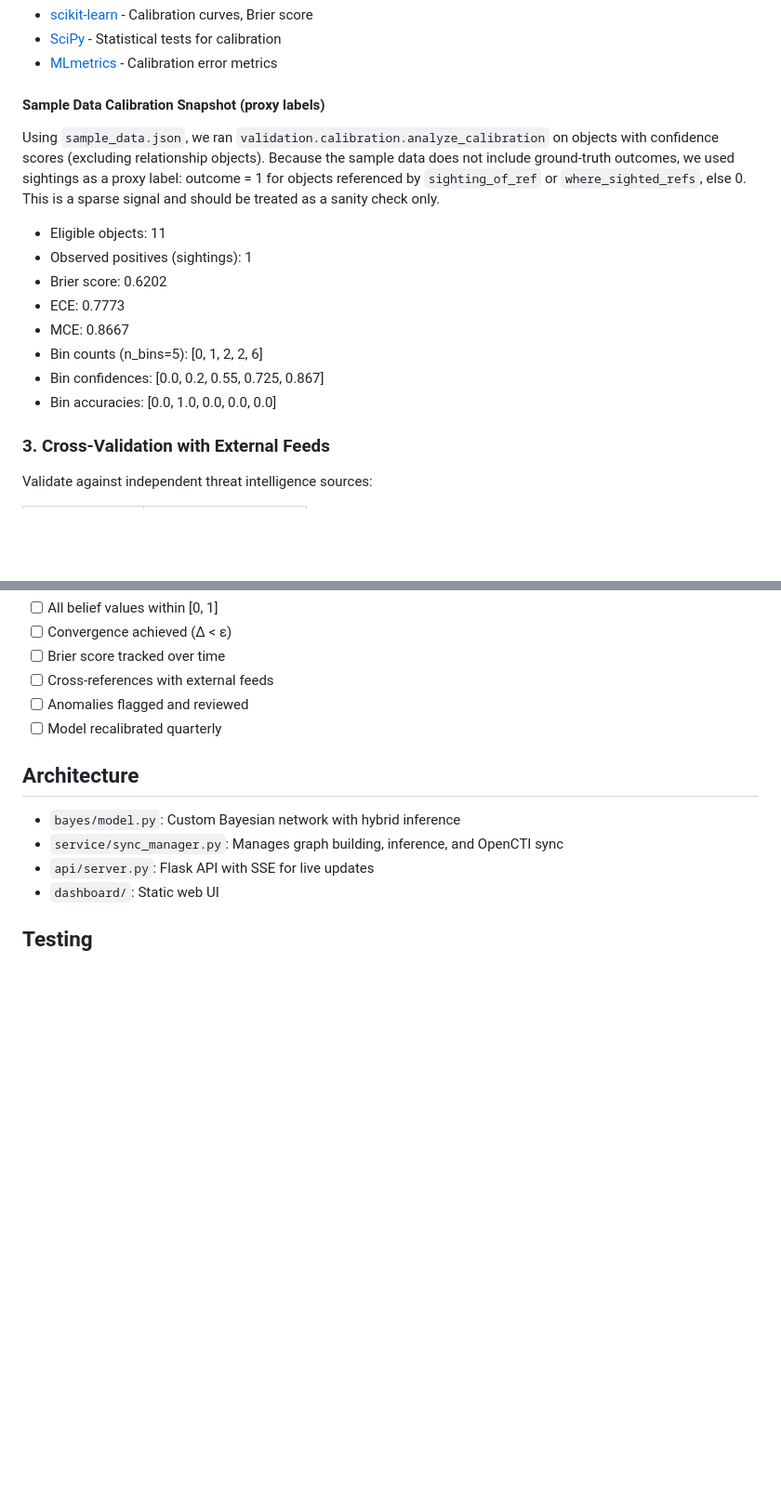
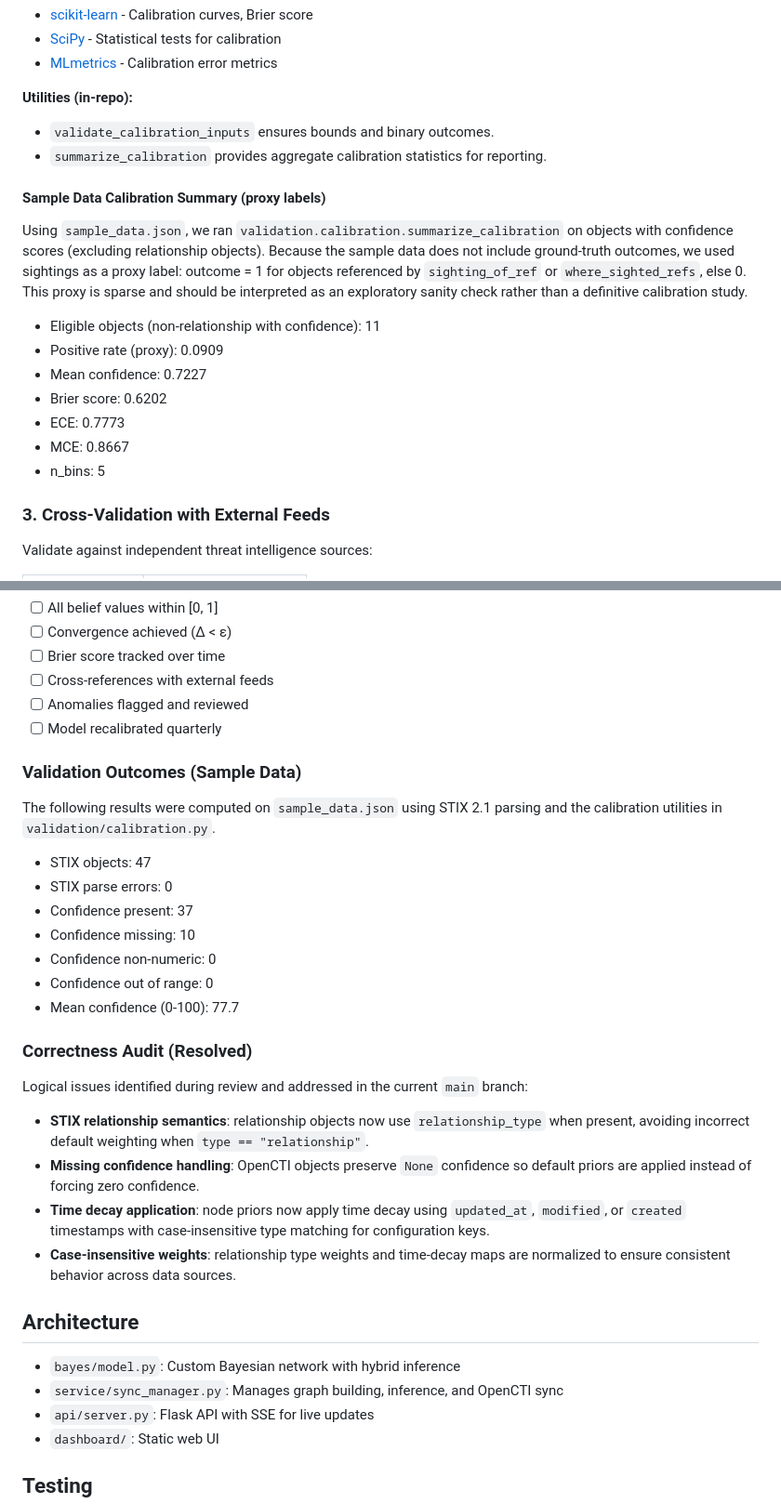
Before and after one commit to amin3ltd/bayesian_opencti, a Markdown page: README.md, 2 parts joined by grey strips. Shown at 93% size. Drawn GitHub-style; blank space fills up the shorter version.

Commit message:
Professionalize README with validation outcomes
Co-authored-by: Amin Beshir <amin3ltd@users.noreply.github.com>

```diff
--- a/README.md
+++ b/README.md
@@ -117,23 +125,26 @@ prob_true, prob_pred = calibration_curve(
 - [SciPy](https://scipy.org/) - Statistical tests for calibration
 - [MLmetrics](https://github.com/mlmetrics/mlmetrics) - Calibration error metrics
 
-#### Sample Data Calibration Snapshot (proxy labels)
+**Utilities (in-repo):**
+- `validate_calibration_inputs` ensures bounds and binary outcomes.
+- `summarize_calibration` provides aggregate calibration statistics for reporting.
 
-Using `sample_data.json`, we ran `validation.calibration.analyze_calibration` on
-objects with confidence scores (excluding relationship objects). Because the
+#### Sample Data Calibration Summary (proxy labels)
+
+Using `sample_data.json`, we ran `validation.calibration.summarize_calibration`
+on objects with confidence scores (excluding relationship objects). Because the
 sample data does not include ground-truth outcomes, we used sightings as a proxy
 label: outcome = 1 for objects referenced by `sighting_of_ref` or
-`where_sighted_refs`, else 0. This is a sparse signal and should be treated as a
-sanity check only.
+`where_sighted_refs`, else 0. This proxy is sparse and should be interpreted as
+an exploratory sanity check rather than a definitive calibration study.
 
-- Eligible objects: 11
-- Observed positives (sightings): 1
+- Eligible objects (non-relationship with confidence): 11
+- Positive rate (proxy): 0.0909
+- Mean confidence: 0.7227
 - Brier score: 0.6202
 - ECE: 0.7773
 - MCE: 0.8667
-- Bin counts (n_bins=5): [0, 1, 2, 2, 6]
-- Bin confidences: [0.0, 0.2, 0.55, 0.725, 0.867]
-- Bin accuracies: [0.0, 1.0, 0.0, 0.0, 0.0]
+- n_bins: 5
 
 ### 3. Cross-Validation with External Feeds
 
@@ -226,6 +237,33 @@ def brier_score(predictions, outcomes):
 - [ ] Anomalies flagged and reviewed
 - [ ] Model recalibrated quarterly
 
+### Validation Outcomes (Sample Data)
+
+The following results were computed on `sample_data.json` using STIX 2.1 parsing
+and the calibration utilities in `validation/calibration.py`.
+
+- STIX objects: 47
+- STIX parse errors: 0
+- Confidence present: 37
+- Confidence missing: 10
+- Confidence non-numeric: 0
+- Confidence out of range: 0
+- Mean confidence (0-100): 77.7
+
+### Correctness Audit (Resolved)
+
+Logical issues identified during review and addressed in the current `main` branch:
+
+- **STIX relationship semantics**: relationship objects now use `relationship_type`
+  when present, avoiding incorrect default weighting when `type == "relationship"`.
+- **Missing confidence handling**: OpenCTI objects preserve `None` confidence so
+  default priors are applied instead of forcing zero confidence.
+- **Time decay application**: node priors now apply time decay using
+  `updated_at`, `modified`, or `created` timestamps with case-insensitive type
+  matching for configuration keys.
+- **Case-insensitive weights**: relationship type weights and time-decay maps are
+  normalized to ensure consistent behavior across data sources.
+
 ## Architecture
 
 - `bayes/model.py`: Custom Bayesian network with hybrid inference
```
Also changed, not shown: other parts of README.md (+10 -2 lines).
